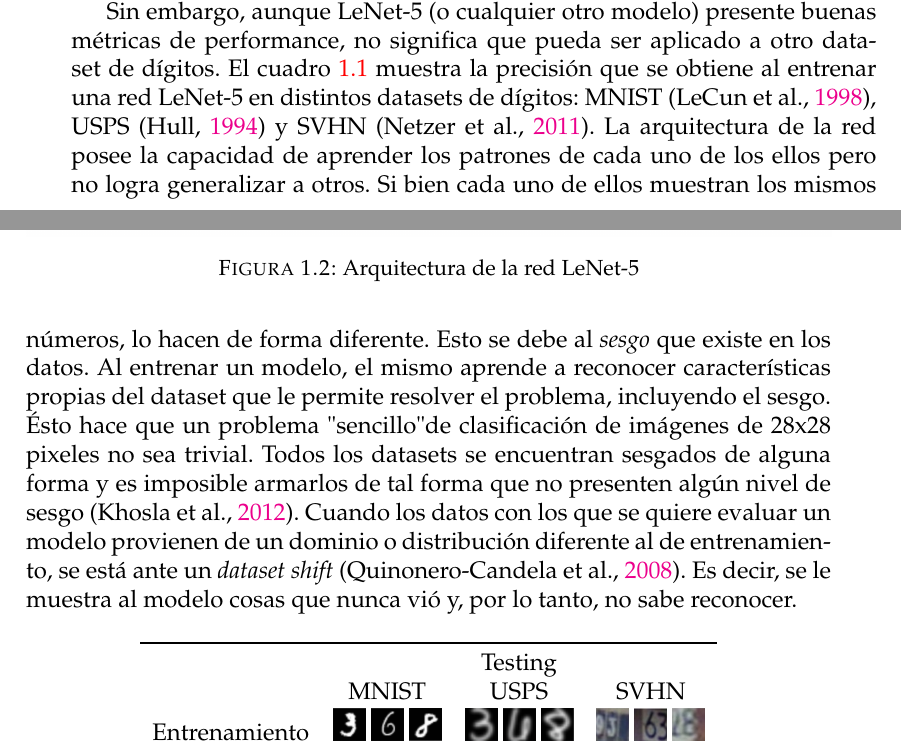
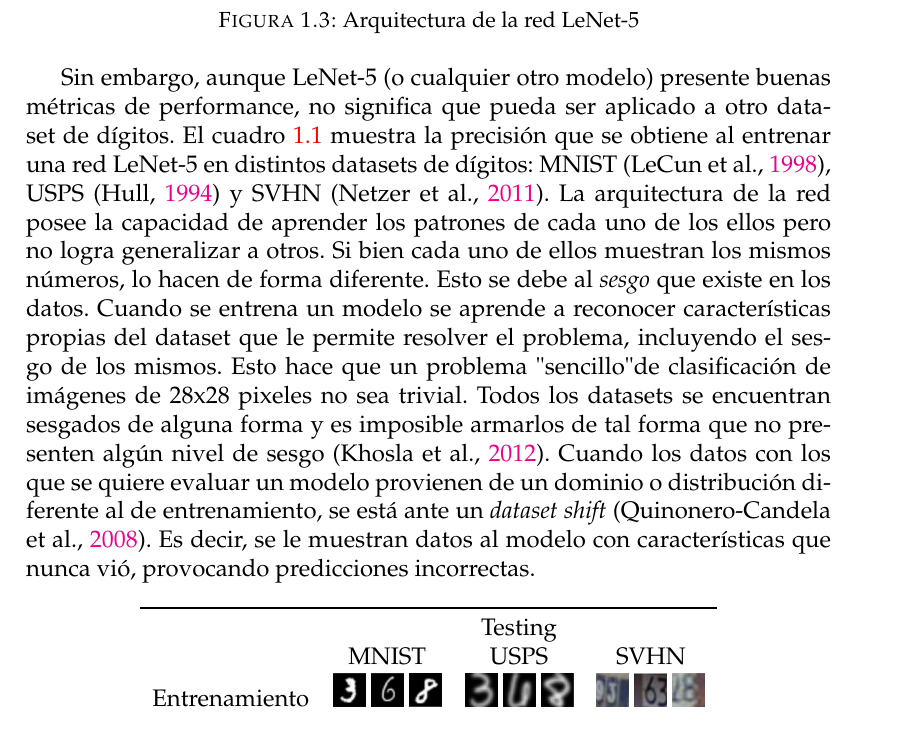
Before and after one commit to flianza/ocr-telegrams-with-domain-adaptation, a LaTeX thesis (docs/main.tex, which reads docs/chapters/chapter1.tex): two parts of pages 16 and 17 of 25 before the commit and part of page 17 of 25 after it, the two joined at a grey line, cut so that both start at the same text. Compiled offline with pdfLaTeX.

Commit message:
se fuerza el posicionamiento de las figuras/tablas

```diff
--- a/docs/chapters/chapter1.tex
+++ b/docs/chapters/chapter1.tex
@@ -73,10 +78,10 @@ Sin embargo, aunque LeNet-5 (o cualquier otro modelo) presente buenas m\'etricas
 ser aplicado a otro dataset de d\'igitos. El cuadro \ref{tab:lenet-distintos-datasets} muestra la precisi\'on que se
 obtiene al entrenar una red LeNet-5 en distintos datasets de d\'igitos: MNIST \parencite{lecun1998gradient}, USPS \parencite{hull1994database} y SVHN \parencite{netzer2011reading}. La arquitectura de la red posee la capacidad de aprender los patrones de cada uno de los
 ellos pero no logra generalizar a otros. Si bien cada uno de ellos muestran los mismos n\'umeros, lo hacen de forma
-diferente. Esto se debe al {\it sesgo} que existe en los datos. Al entrenar un modelo, el mismo aprende a reconocer
-caracter\'isticas propias del dataset que le permite resolver el problema, incluyendo el sesgo. \'Esto hace que un
-problema "sencillo" de clasificaci\'on de im\'agenes de 28x28 pixeles no sea trivial. Todos los datasets se encuentran
-sesgados de alguna forma y es imposible armarlos de tal forma que no presenten alg\'un nivel de sesgo \parencite{khosla2012undoing}. Cuando los datos con los que se quiere evaluar un modelo provienen de un dominio o
-distribuci\'on diferente al de entrenamiento, se est\'a ante un {\it dataset shift} \parencite{quinonero2008dataset}. Es decir, se le muestra al modelo cosas que nunca vi\'o y, por lo tanto, no sabe
-reconocer.
+diferente. Esto se debe al {\it sesgo} que existe en los datos. Cuando se entrena un modelo se aprende a reconocer
+caracter\'isticas propias del dataset que le permite resolver el problema, incluyendo el sesgo de los mismos. Esto hace
+que un problema "sencillo" de clasificaci\'on de im\'agenes de 28x28 pixeles no sea trivial. Todos los datasets se
+encuentran sesgados de alguna forma y es imposible armarlos de tal forma que no presenten alg\'un nivel de sesgo \parencite{khosla2012undoing}. Cuando los datos con los que se quiere evaluar un modelo provienen de un dominio o
+distribuci\'on diferente al de entrenamiento, se est\'a ante un {\it dataset shift} \parencite{quinonero2008dataset}. Es decir, se le muestran datos al modelo con caracter\'isticas que nunca vi\'o,
+provocando predicciones incorrectas.
 
--- a/docs/main.tex
+++ b/docs/main.tex
@@ -30,6 +30,7 @@ headsepline, % Uncomment to get a line under the header
 \graphicspath{{images/}}
 \usepackage{booktabs}
 \usepackage{multirow}
+\usepackage{float}
 
 %----------------------------------------------------------------------------------------
 %	MARGIN SETTINGS
```
Also changed, not shown: docs/images/chapter1/proceso-elecciones.png (added), docs/main.pdf, docs/chapters/chapter1.tex (21 more changed lines).
